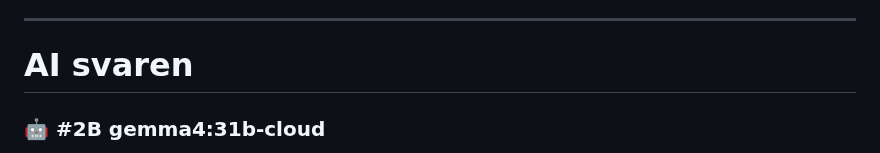
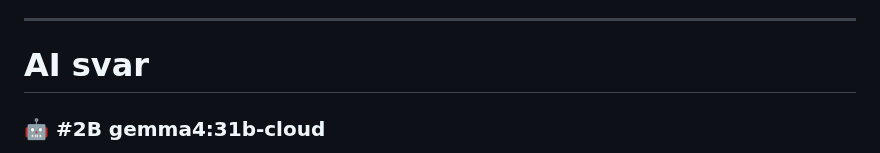
Before and after one commit to WEBD26JON/HTML-CSS, a Markdown page: fragor.md, the part around the change. Rendered like a GitHub page.

```diff
--- a/fragor.md
+++ b/fragor.md
@@ -16,7 +16,7 @@
 
 ---
 
-# AI svaren
+# AI svar
 
 ### 🤖 #2B gemma4:31b-cloud
 
```
